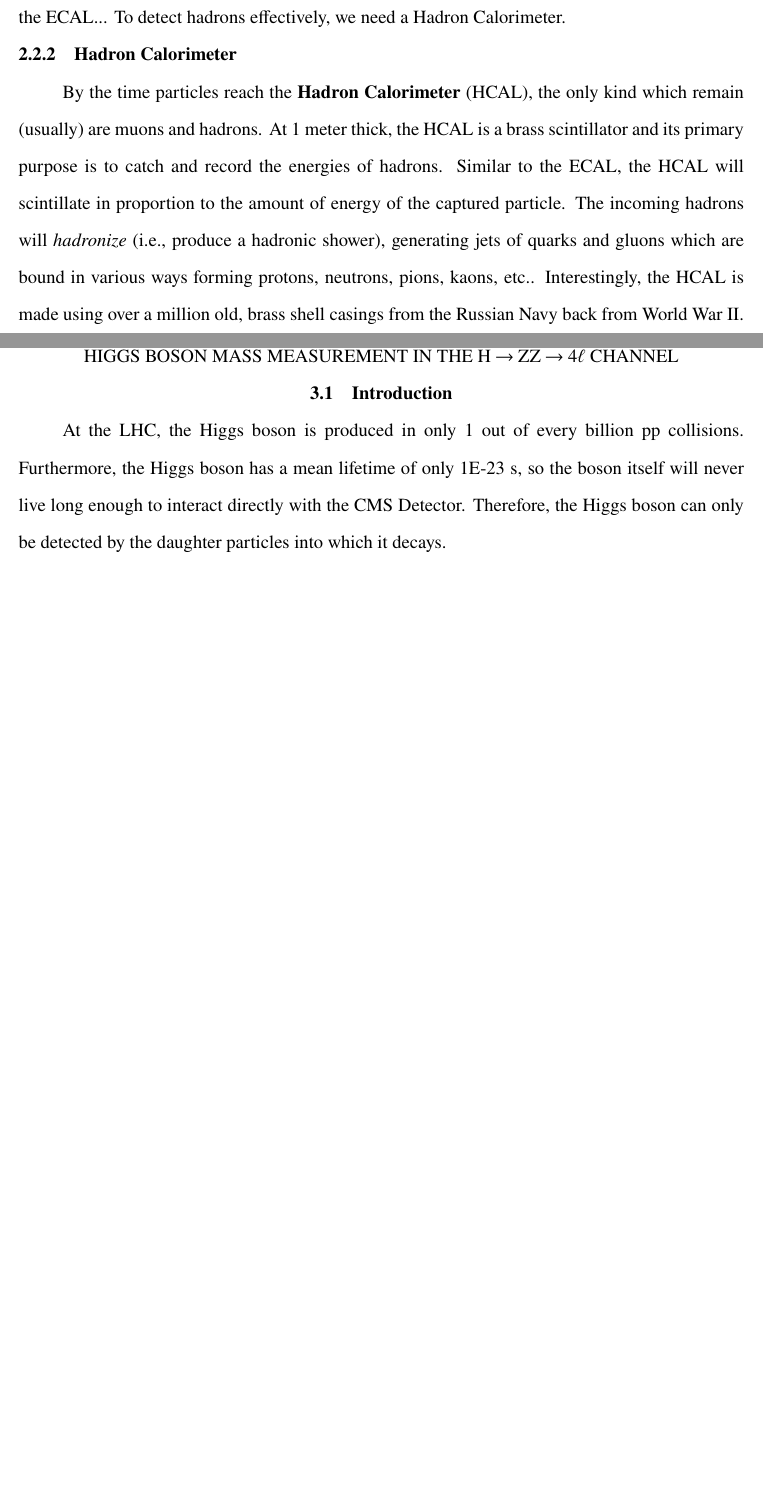
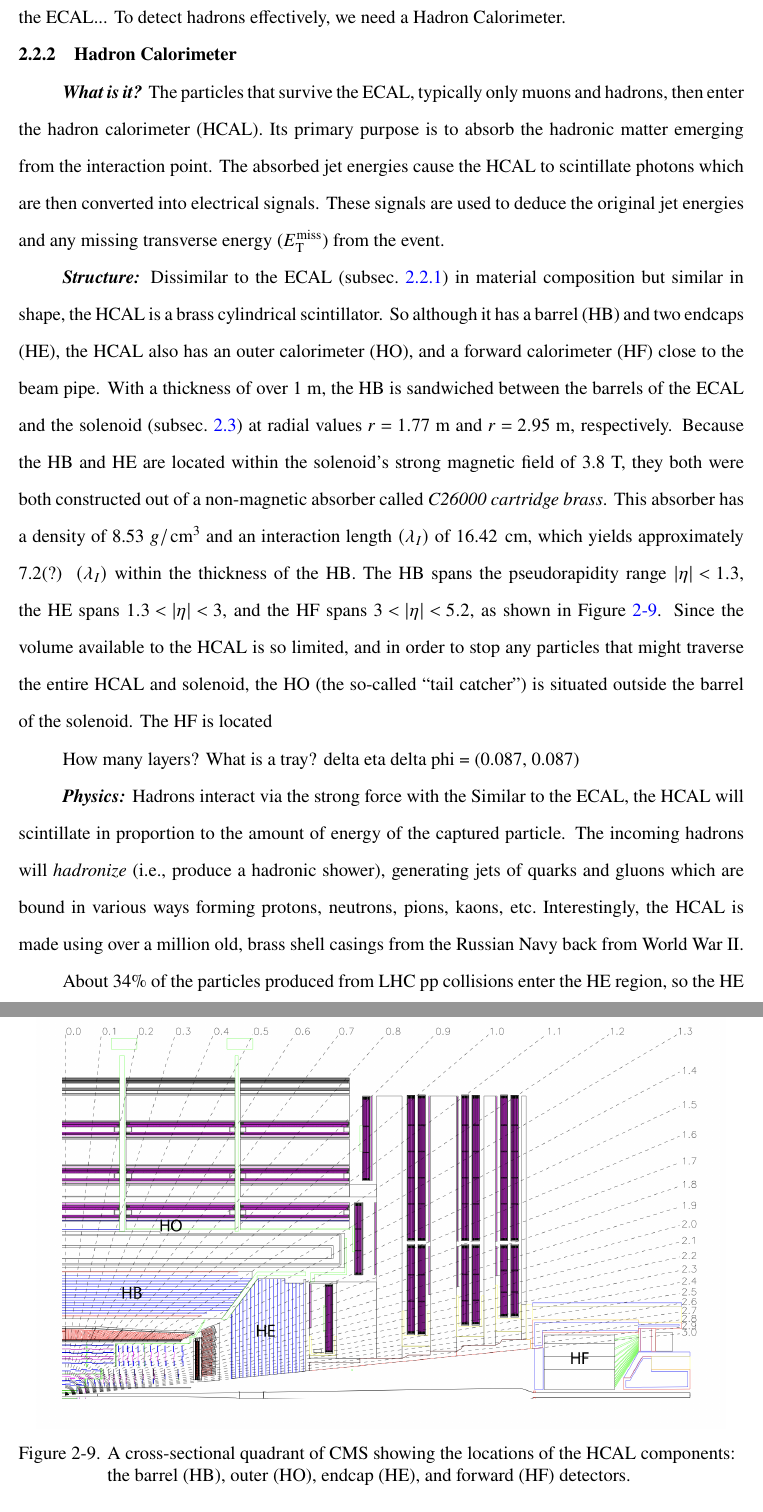
Before and after one commit to rosedj1/PhD-Thesis, a LaTeX thesis (main.tex, which reads tex/04_cms/calorimeters.tex): two parts of pages 19 and 20 of 22 before the commit and two parts of pages 19 and 20 of 23 after it, joined at a grey line, cut so that both start at the same text, the shorter picture padded with empty space. Compiled offline with pdfLaTeX.

Commit message:
Very rough draft of HCAL subsection. Need to clean up the physics. Also learned lots about \xspace, kerns, and skips\!

```diff
--- a/tex/04_cms/calorimeters.tex
+++ b/tex/04_cms/calorimeters.tex
@@ -82,9 +84,50 @@ NEED SMOOTH TRANSITION INTO HCAL. What about those hadrons? They got through the
 % That's what we see here with the blue dashed line (the photon) and the red line (the positron).
 
 \subsection{Hadron Calorimeter}
-By the time particles reach the {\bf Hadron Calorimeter} (HCAL), the only kind which remain (usually) are muons and hadrons.
-At 1 meter thick, the HCAL is a brass scintillator and its primary purpose is to catch and record the energies of hadrons.
-Similar to the ECAL, the HCAL will scintillate in proportion to the amount of energy of the captured particle.
-The incoming hadrons will \emph{hadronize} (\ie, produce a hadronic shower), generating jets of quarks and gluons which are bound in various ways forming protons, neutrons, pions, kaons, \etc.
+
+% WHAT IT IS
+\textit{\textbf{What is it?}}
+The particles that survive the ECAL, typically only muons and hadrons, then enter the hadron calorimeter (HCAL).
+Its primary purpose is to absorb the hadronic matter emerging from the interaction point.
+The absorbed jet energies cause the HCAL to scintillate photons which are then converted into electrical signals.
+These signals are used to deduce the original jet energies and any missing transverse energy (\MET) from the event.
+% emit proportionally-energetic scintillated
+
+% STRUCTURE
+\textit{\textbf{Structure:}}
+Dissimilar to the ECAL (subsec.~\ref{subsec:ecal}) in material composition but similar in shape, the HCAL is a brass cylindrical scintillator.
+So although it has a barrel (HB) and two endcaps (HE), the HCAL also has an outer calorimeter (HO), and a forward calorimeter (HF) close to the beam pipe.
+With a thickness of over $1~\meter$, the HB is sandwiched between the barrels of the ECAL and the solenoid (subsec.~\ref{sec:solenoid}) at radial values $r = 1.77~\meter$ and $r = 2.95~\meter$, respectively.
+Because the HB and HE are located within the solenoid's strong magnetic field of 3.8 T, they both were both constructed out of a non-magnetic absorber called \emph{C26000 cartridge brass}.
+This absorber has a density of 8.53 $\g/\cm^{3}$ and an interaction length $(\lambda_I)$ of 16.42~\cm, which yields approximately 7.2(?) $(\lambda_I)$ within the thickness of the HB.
+The HB spans the pseudorapidity range $\abseta < 1.3$, the HE spans $1.3 < \abseta < 3$, and the HF spans $3 < \abseta < 5.2$, as shown in Figure~\ref{fig:hcal_quadrant}.
+Since the volume available to the HCAL is so limited, and in order to stop any particles that might traverse the entire HCAL and solenoid, the HO (the so-called ``tail catcher'') is situated outside the barrel of the solenoid.
+The HF is located
+
+How many layers?
+What is a tray?
+delta eta delta phi = (0.087, 0.087)
+
+%%%%%%%%%%%%%%%%%%%%
+% HCAL Quadrant
+\begin{figure}[pbth]
+    \centering
+    \includegraphics[width=0.95\textwidth]{figures/cms/hcal/hcal_quadrants_longitudinalview.jpg}
+    \caption{
+        A cross-sectional quadrant of CMS showing the locations of the HCAL components:
+        the barrel (HB), outer (HO), endcap (HE), and forward (HF) detectors.
+        }
+    \label{fig:hcal_quadrant}
+\end{figure}
+%%%%%%%%%%%%%%%%%%%%
+
+% PHYSICS
+\textit{\textbf{Physics:}}
+Hadrons interact via the strong force with the Similar to the ECAL, the HCAL will scintillate in proportion to the amount of energy of the captured particle.
+The incoming hadrons will \emph{hadronize} (\ie, produce a hadronic shower), generating jets of quarks and gluons which are bound in various ways forming protons, neutrons, pions, kaons, \etc
 Interestingly, the HCAL is made using over a million old, brass shell casings from the Russian Navy back from World War II.
 % kinds of particles which have not decayed on their own or were not caught by the ECAL, ,  or when it catches hadronic material: stuff made of quarks, like .
+
+About 34\% of the particles produced from LHC \pp collisions enter the HE region, so the HE was built to handle high rates (MHz).
+
+The entire HCAL utilizes approximately 70,000 tiles.
```
Also changed, not shown: main.tex (+2 -2 lines), tex/04_cms/solenoid.tex (+3 -3 lines), tex/definitions.tex (+39 -1 lines), figures/cms/hcal/hcal_quadrants_longitudinalview.jpg (added), figures/cms/solenoid/CMS_longitudinal_view_magnetic_field.png (added), tex/04_cms/calorimeters.tex (16 more changed lines).
